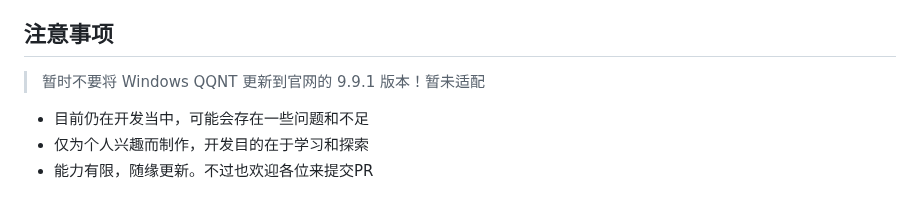
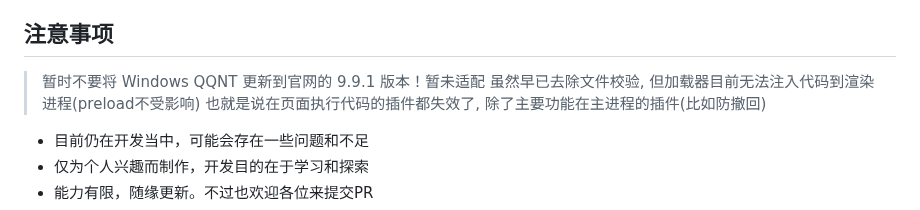
Before and after one commit to LiteLoaderQQNT/LiteLoaderQQNT, a Markdown page: README.md, the part around the change. Rendered like a GitHub page.

Commit message:
添加描述

```diff
--- a/README.md
+++ b/README.md
@@ -13,6 +13,8 @@ Telegram闲聊群：https://t.me/LiteLoaderQQNT
 ## 注意事项
 
 > 暂时不要将 Windows QQNT 更新到官网的 9.9.1 版本！暂未适配
+> 虽然早已去除文件校验, 但加载器目前无法注入代码到渲染进程(preload不受影响)
+> 也就是说在页面执行代码的插件都失效了, 除了主要功能在主进程的插件(比如防撤回)
 
 - 目前仍在开发当中，可能会存在一些问题和不足
 - 仅为个人兴趣而制作，开发目的在于学习和探索
```
